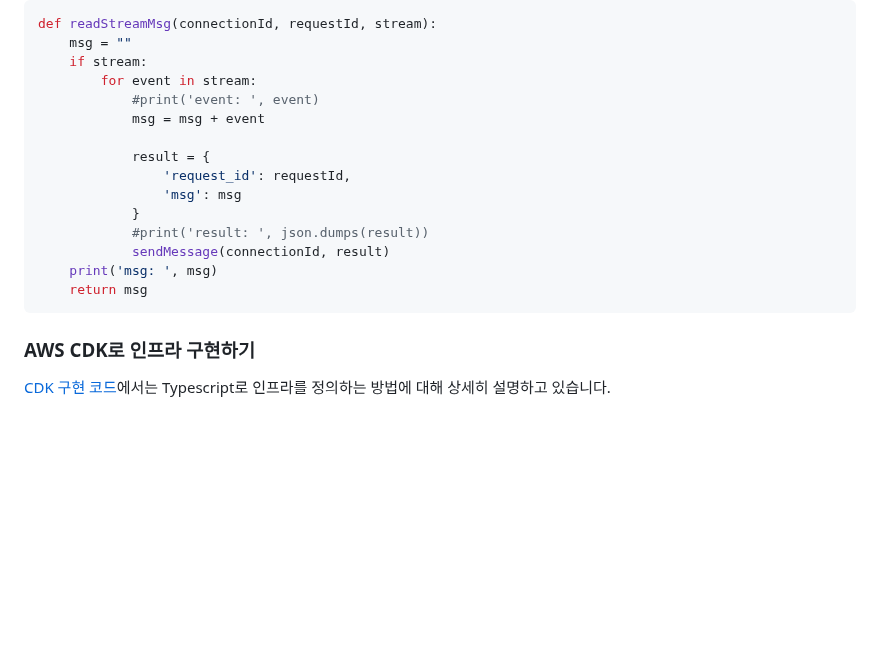
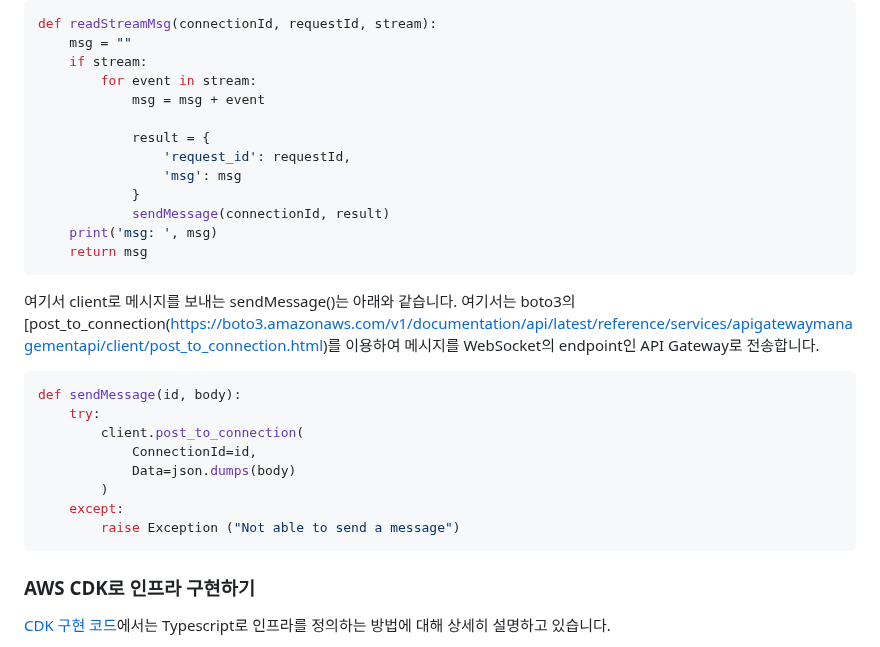
Before and after one commit to eltociear/korean-chatbot-using-amazon-bedrock, a Markdown page: README.md, the part around the change. Rendered like a GitHub page; blank space fills up the shorter version.

````diff
--- a/README.md
+++ b/README.md
@@ -310,17 +310,28 @@ def readStreamMsg(connectionId, requestId, stream):
     msg = ""
     if stream:
         for event in stream:
-            #print('event: ', event)
             msg = msg + event
 
             result = {
                 'request_id': requestId,
                 'msg': msg
             }
-            #print('result: ', json.dumps(result))
             sendMessage(connectionId, result)
     print('msg: ', msg)
     return msg
+```
+
+여기서 client로 메시지를 보내는 sendMessage()는 아래와 같습니다. 여기서는 boto3의 [post_to_connection(https://boto3.amazonaws.com/v1/documentation/api/latest/reference/services/apigatewaymanagementapi/client/post_to_connection.html)를 이용하여 메시지를 WebSocket의 endpoint인 API Gateway로 전송합니다.
+
+```python
+def sendMessage(id, body):
+    try:
+        client.post_to_connection(
+            ConnectionId=id,
+            Data=json.dumps(body)
+        )
+    except:
+        raise Exception ("Not able to send a message")
 ```
 
 ### AWS CDK로 인프라 구현하기
````
